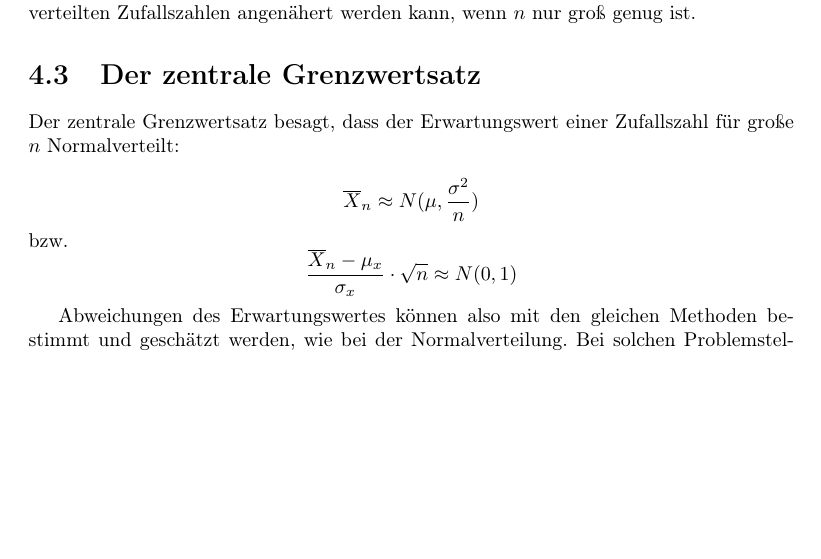
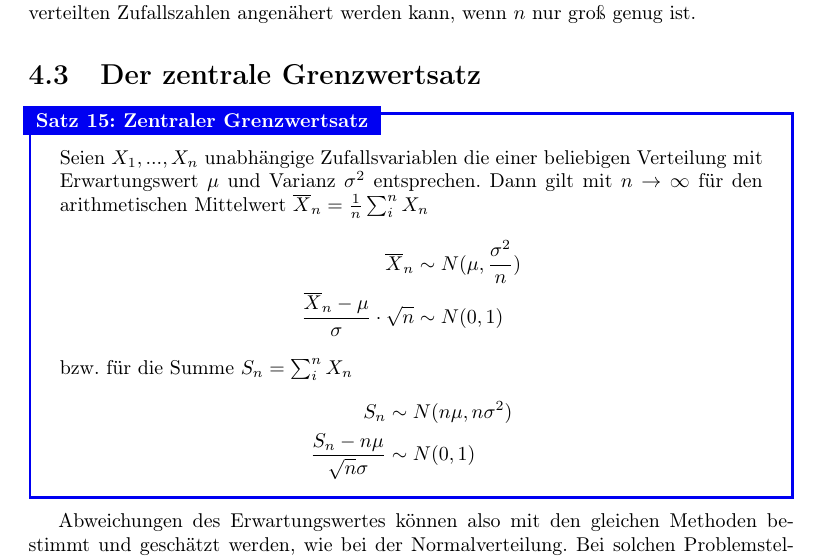
Before and after one commit to burrscurr/msm, a LaTeX document (src/doc.tex, which reads src/monte-carlo.tex): part of page 26 of 39, cut so that both start at the same text, the shorter picture padded with empty space. Compiled offline with pdfLaTeX.

Commit message:
Zentralen Grenzwertsatz formalisiert

```diff
--- a/src/monte-carlo.tex
+++ b/src/monte-carlo.tex
@@ -145,11 +145,21 @@ Das bedeutet insbesondere, dass der Erwartungswert einer Zufallsvariable durch d
 
 \section{Der zentrale Grenzwertsatz}
 
-Der zentrale Grenzwertsatz besagt, dass der Erwartungswert einer Zufallszahl für große $n$ Normalverteilt:
-
-\[\overline{X}_n \approx N(\mu, \frac{\sigma^2}{n})\]
-bzw.
-\[ \frac{\overline{X}_n -\mu_x}{\sigma_x} \cdot \sqrt{n} \approx N(0,1) \]
+\begin{theorem}{Zentraler Grenzwertsatz}{zgw}
+Seien $X_1, ..., X_n$ unabhängige Zufallsvariablen die einer beliebigen
+Verteilung mit Erwartungswert $\mu$ und Varianz $\sigma^2$ entsprechen. Dann
+gilt mit $n\to\infty$ für den arithmetischen Mittelwert
+$\overline{X}_n = \frac{1}{n}\sum_i^n X_n$
+\begin{align*}
+\overline{X}_n &\sim N(\mu, \frac{\sigma^2}{n}) \\
+\frac{\overline{X}_n -\mu}{\sigma} \cdot \sqrt{n} &\sim N(0,1)
+\end{align*}
+bzw. für die Summe $S_n = \sum_i^n X_n$
+\begin{align*}
+S_n &\sim N(n\mu, n\sigma^2) \\
+\frac{S_n -n\mu}{\sqrt{n}\sigma} &\sim N(0,1)
+\end{align*}
+\end{theorem}
 
 Abweichungen des Erwartungswertes können also mit den gleichen Methoden bestimmt und geschätzt werden, wie bei der Normalverteilung.
 Bei solchen Problemstellungen existieren drei Variablen, welche die Genauigkeit beschreiben:
```
